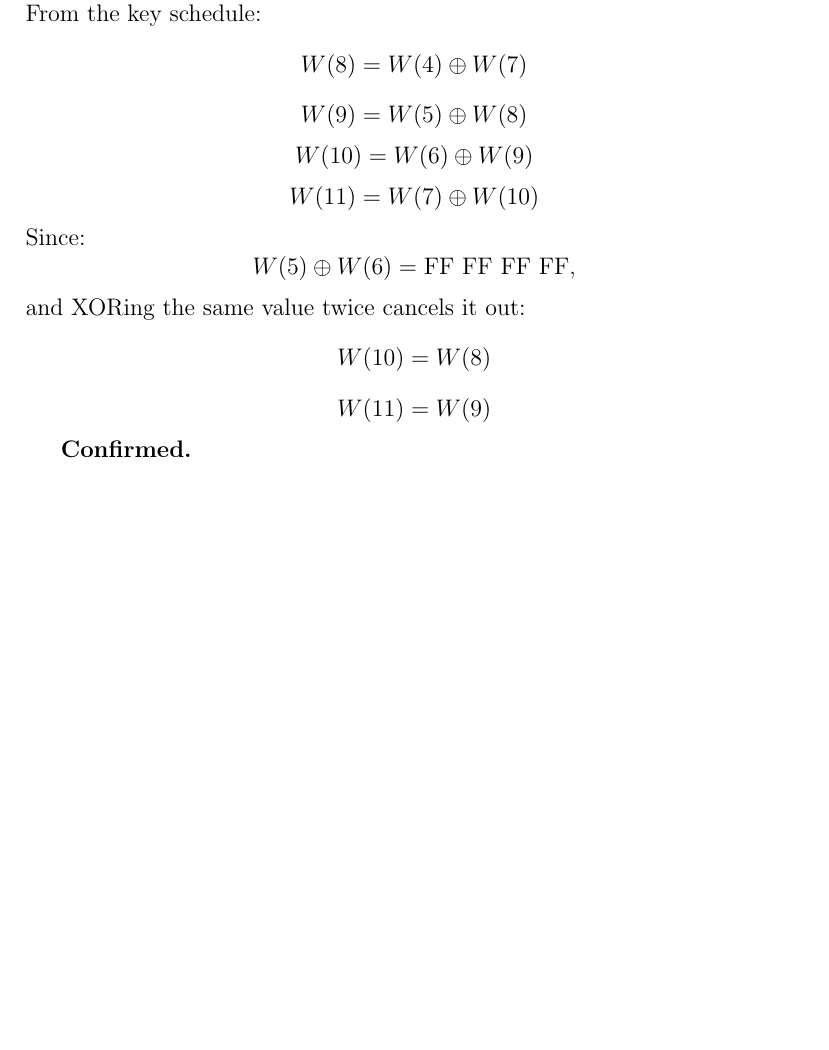
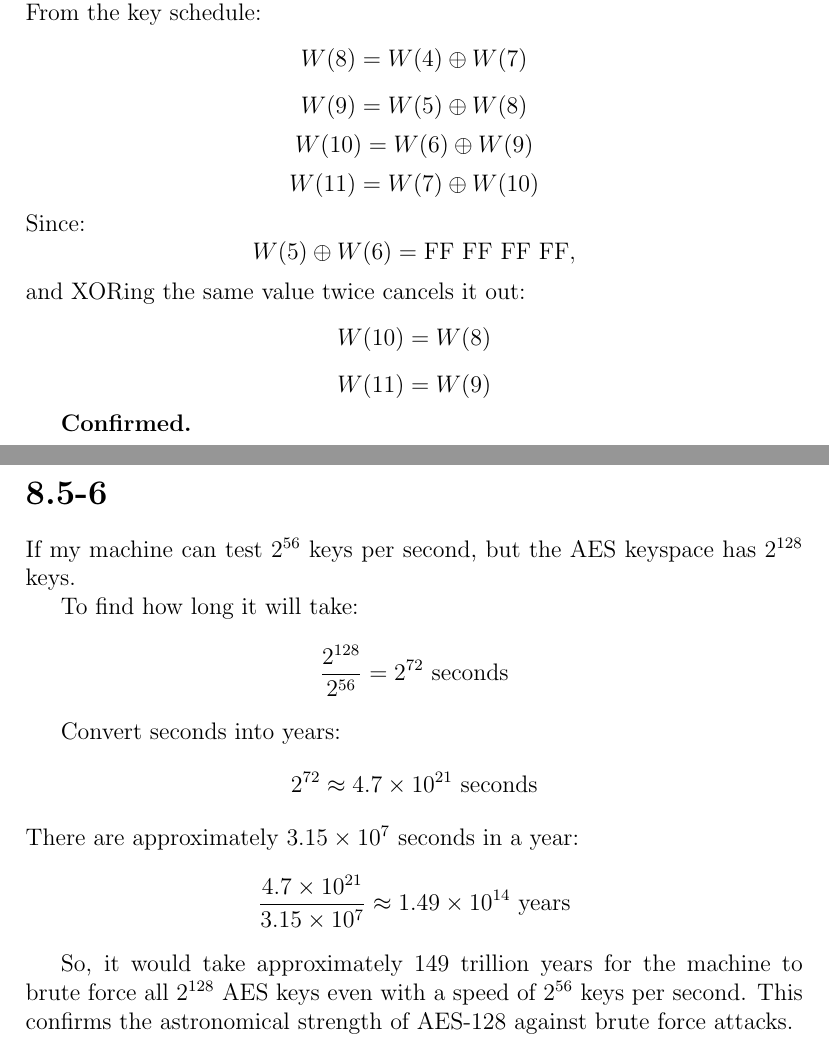
Before and after one commit to longrifle79/my_Latex, a LaTeX document (Math 260/Module_05/LaTex/GHobson_Mod5.tex): part of the page before the commit and two parts of pages 2 and 3 of 7 after it, the two joined at a grey line, cut so that both start at the same text, the shorter picture padded with empty space. Compiled offline with pdfLaTeX.

Commit message:
mat260Mod5

```diff
--- a/Math 260/Module_05/LaTex/GHobson_Mod5.tex
+++ b/Math 260/Module_05/LaTex/GHobson_Mod5.tex
@@ -67,3 +76,26 @@ W(11) = W(9)
 
 \textbf{Confirmed.}
 
+\newpage
+
+
+
+\section*{8.5-6}
+If my machine can test \( 2^{56} \) keys per second, but the AES keyspace has \( 2^{128} \) keys.
+
+To find how long it will take:
+\[
+\frac{2^{128}}{2^{56}} = 2^{72} \text{ seconds}
+\]
+
+Convert seconds into years:
+\[
+2^{72} \approx 4.7 \times 10^{21} \text{ seconds}
+\]
+There are approximately \( 3.15 \times 10^{7} \) seconds in a year:
+\[
+\frac{4.7 \times 10^{21}}{3.15 \times 10^{7}} \approx 1.49 \times 10^{14} \text{ years}
+\]
+
+So, it would take approximately 149 trillion years for the machine to brute force all \( 2^{128} \) AES keys even with a speed of \( 2^{56} \) keys per second. This confirms the astronomical strength of AES-128 against brute force attacks.
+\newpage
```
Also changed, not shown: Math 260/Module_05/LaTex/GHobson_Mod5.pdf, Math 260/Module_05/LaTex/GHobson_Mod5.tex (48 more changed lines), 2 other files.
